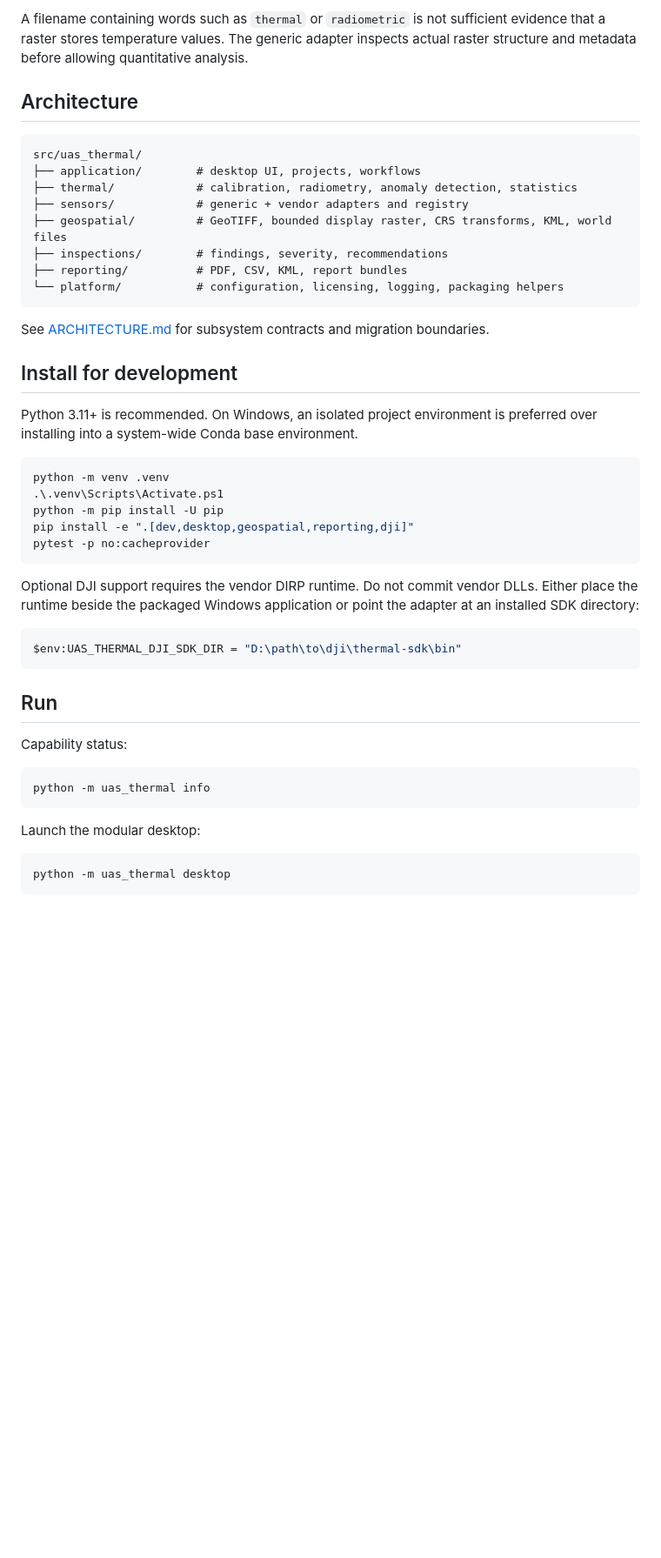
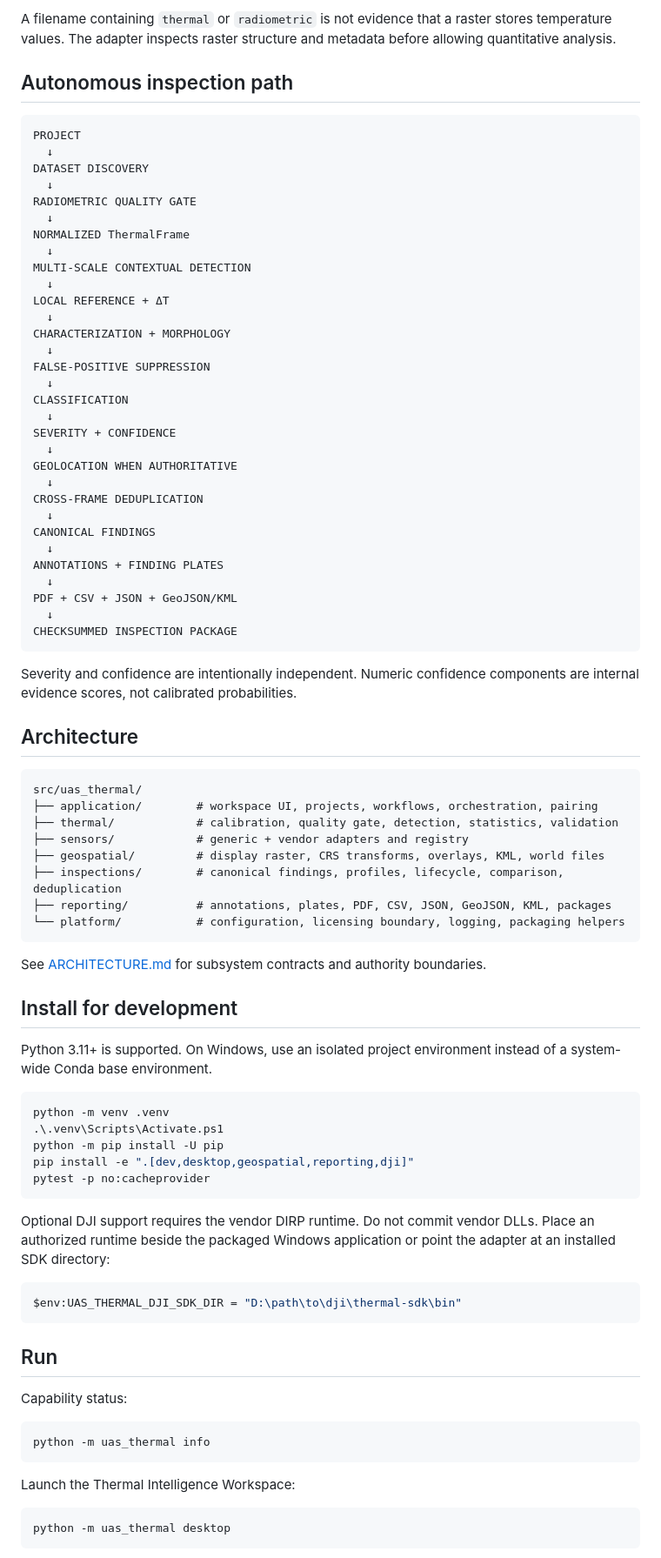
Before and after one commit to GabrielAllit1/UAS-Thermal-Analysis-Tool, a Markdown page: README.md, the part around one of its changes. Shown at 87% size. Rendered like a GitHub page; blank space fills up the shorter version.

````diff
--- a/README.md
+++ b/README.md
@@ -37,25 +47,63 @@ analysis + anomaly detection        no temperature claims
 ```
 
-A filename containing words such as `thermal` or `radiometric` is not sufficient evidence that a raster stores temperature values. The generic adapter inspects actual raster structure and metadata before allowing quantitative analysis.
+A filename containing `thermal` or `radiometric` is not evidence that a raster stores temperature values. The adapter inspects raster structure and metadata before allowing quantitative analysis.
+
+## Autonomous inspection path
+
+```text
+PROJECT
+  ↓
+DATASET DISCOVERY
+  ↓
+RADIOMETRIC QUALITY GATE
+  ↓
+NORMALIZED ThermalFrame
+  ↓
+MULTI-SCALE CONTEXTUAL DETECTION
+  ↓
+LOCAL REFERENCE + ΔT
+  ↓
+CHARACTERIZATION + MORPHOLOGY
+  ↓
+FALSE-POSITIVE SUPPRESSION
+  ↓
+CLASSIFICATION
+  ↓
+SEVERITY + CONFIDENCE
+  ↓
+GEOLOCATION WHEN AUTHORITATIVE
+  ↓
+CROSS-FRAME DEDUPLICATION
+  ↓
+CANONICAL FINDINGS
+  ↓
+ANNOTATIONS + FINDING PLATES
+  ↓
+PDF + CSV + JSON + GeoJSON/KML
+  ↓
+CHECKSUMMED INSPECTION PACKAGE
+```
+
+Severity and confidence are intentionally independent. Numeric confidence components are internal evidence scores, not calibrated probabilities.
 
 ## Architecture
 
 ```text
 src/uas_thermal/
-├── application/        # desktop UI, projects, workflows
-├── thermal/            # calibration, radiometry, anomaly detection, statistics
+├── application/        # workspace UI, projects, workflows, orchestration, pairing
+├── thermal/            # calibration, quality gate, detection, statistics, validation
 ├── sensors/            # generic + vendor adapters and registry
-├── geospatial/         # GeoTIFF, bounded display raster, CRS transforms, KML, world files
-├── inspections/        # findings, severity, recommendations
-├── reporting/          # PDF, CSV, KML, report bundles
-└── platform/           # configuration, licensing, logging, packaging helpers
+├── geospatial/         # display raster, CRS transforms, overlays, KML, world files
+├── inspections/        # canonical findings, profiles, lifecycle, comparison, deduplication
+├── reporting/          # annotations, plates, PDF, CSV, JSON, GeoJSON, KML, packages
+└── platform/           # configuration, licensing boundary, logging, packaging helpers
 ```
 
-See [ARCHITECTURE.md](ARCHITECTURE.md) for subsystem contracts and migration boundaries.
+See [ARCHITECTURE.md](ARCHITECTURE.md) for subsystem contracts and authority boundaries.
 
 ## Install for development
 
-Python 3.11+ is recommended. On Windows, an isolated project environment is preferred over installing into a system-wide Conda base environment.
+Python 3.11+ is supported. On Windows, use an isolated project environment instead of a system-wide Conda base environment.
 
 ```powershell
 python -m venv .venv
@@ -65,7 +113,7 @@ pip install -e ".[dev,desktop,geospatial,reporting,dji]"
 pytest -p no:cacheprovider
 ```
 
-Optional DJI support requires the vendor DIRP runtime. Do not commit vendor DLLs. Either place the runtime beside the packaged Windows application or point the adapter at an installed SDK directory:
+Optional DJI support requires the vendor DIRP runtime. Do not commit vendor DLLs. Place an authorized runtime beside the packaged Windows application or point the adapter at an installed SDK directory:
 
 ```powershell
 $env:UAS_THERMAL_DJI_SDK_DIR = "D:\path\to\dji\thermal-sdk\bin"
@@ -79,7 +127,7 @@ Capability status:
 python -m uas_thermal info
 ```
 
-Launch the modular desktop:
+Launch the Thermal Intelligence Workspace:
 
 ```powershell
 python -m uas_thermal desktop
````
Also changed, not shown: other parts of README.md (+83 -21 lines).
